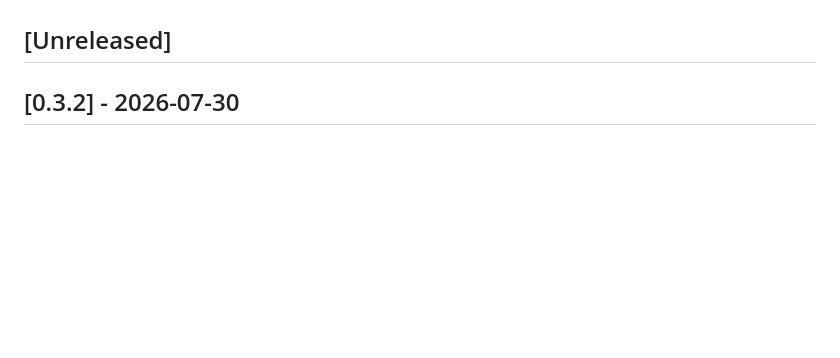
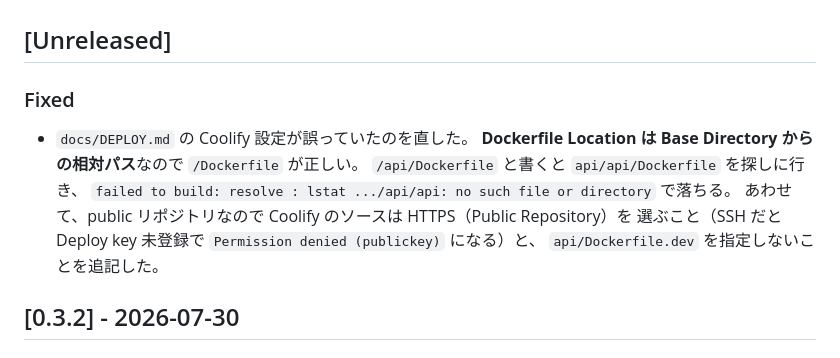
Before and after one commit to Angola/slot-relay, a Markdown page: docs/CHANGELOG.md, the part around the change. Rendered like a GitHub page; blank space fills up the shorter version.

```diff
--- a/docs/CHANGELOG.md
+++ b/docs/CHANGELOG.md
@@ -9,6 +9,16 @@
 - 作業のたびに `Unreleased` セクションへ変更内容を追記すること（CLAUDE.md 参照）
 
 ## [Unreleased]
+
+### Fixed
+
+- `docs/DEPLOY.md` の Coolify 設定が誤っていたのを直した。
+  **Dockerfile Location は Base Directory からの相対パス**なので `/Dockerfile` が正しい。
+  `/api/Dockerfile` と書くと `api/api/Dockerfile` を探しに行き、
+  `failed to build: resolve : lstat .../api/api: no such file or directory` で落ちる。
+  あわせて、public リポジトリなので Coolify のソースは HTTPS（Public Repository）を
+  選ぶこと（SSH だと Deploy key 未登録で `Permission denied (publickey)` になる）と、
+  `api/Dockerfile.dev` を指定しないことを追記した。
 
 ## [0.3.2] - 2026-07-30
 
```
Also changed, not shown: docs/DEPLOY.md (+14 -1 lines).
